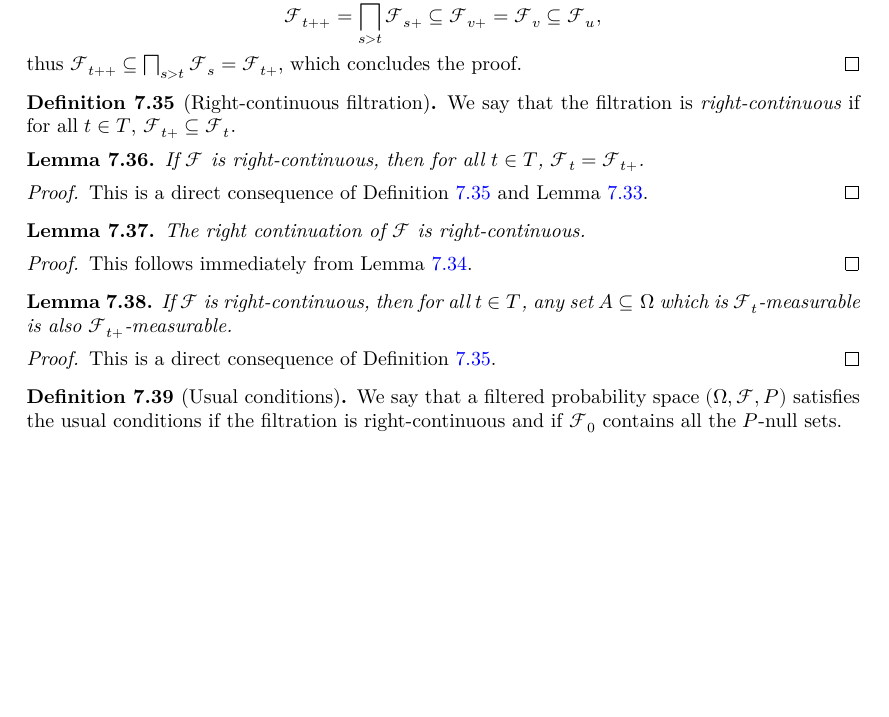
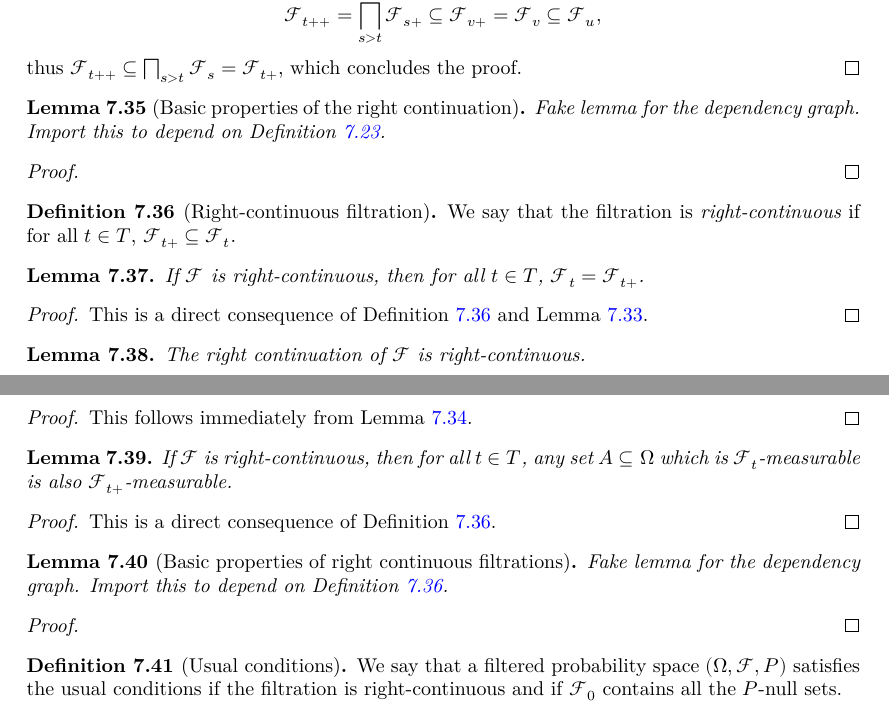
Before and after one commit to RemyDegenne/brownian-motion, a LaTeX thesis (blueprint/src/print.tex, which reads blueprint/src/chapters/filtration_martingale.tex): part of page 49 of 85 before the commit and two parts of pages 49 and 50 of 85 after it, the two joined at a grey line, cut so that both start at the same text, the shorter picture padded with empty space. Compiled offline with XeLaTeX.

Commit message:
add two 'basic' graph nodes

```diff
--- a/blueprint/src/chapters/filtration_martingale.tex
+++ b/blueprint/src/chapters/filtration_martingale.tex
@@ -470,12 +481,25 @@ $$\mathcal{F}_{t++} = \bigsqcap_{s > t} \mathcal{F}_{s+} \subseteq \mathcal{F}_{
 thus $\mathcal{F}_{t++} \subseteq \bigsqcap_{s > t} \mathcal{F}_s = \mathcal{F}_{t+}$, which concludes the proof.
 \end{proof}
 
+
+\begin{lemma}[Basic properties of the right continuation]\label{lem:rightLimitFiltration_basic}
+  \uses{lem:filtrationRightCont, lem:rightContDef, lem:rightContIsolated, lem:rightContSuccOrder, lem:rightContIsMax, lem:rightContExistsGt,lem:rightContNeBot, lem:rightContNotIsMax, lem:rightContEq, lem:leRightCont, lem:rightContSelf}
+  \leanok
+Fake lemma for the dependency graph. Import this to depend on Definition~\ref{def:rightLimitFiltration}.
+\end{lemma}
+
+\begin{proof}\leanok
+
+\end{proof}
+
+
 \begin{definition}[Right-continuous filtration]\label{def:rightContinuous}
-  \uses{def:rightLimitFiltration}
+  \uses{def:rightLimitFiltration, lem:rightLimitFiltration_basic}
   \leanok
   \lean{MeasureTheory.Filtration.IsRightContinuous}
 We say that the filtration is \emph{right-continuous} if for all $t \in T$, $\mathcal{F}_{t+} \subseteq \mathcal{F}_t$.
 \end{definition}
+
 
 \begin{lemma}\label{lem:eqRightCont}
   \uses{def:rightLimitFiltration, def:rightContinuous}
@@ -513,8 +539,20 @@ If $\mathcal{F}$ is right-continuous, then for all $t \in T$, any set $A \subset
 This is a direct consequence of Definition~\ref{def:rightContinuous}.
 \end{proof}
 
+
+\begin{lemma}[Basic properties of right continuous filtrations]\label{lem:rightContinuous_basic}
+  \uses{lem:eqRightCont, lem:rightContinuousRightCont, lem:rightContinuousMeasurableSet}
+  \leanok
+Fake lemma for the dependency graph. Import this to depend on Definition~\ref{def:rightContinuous}.
+\end{lemma}
+
+\begin{proof}\leanok
+
+\end{proof}
+
+
 \begin{definition}[Usual conditions]\label{def:hasUsualConditions}
-  \uses{def:rightContinuous}
+  \uses{def:rightContinuous, lem:rightContinuous_basic}
   \leanok
   \lean{MeasureTheory.Filtration.HasUsualConditions}
 We say that a filtered probability space $(\Omega, \mathcal{F}, P)$ satisfies the usual conditions if the filtration is right-continuous and if $\mathcal{F}_0$ contains all the $P$-null sets.
```
Also changed, not shown: blueprint/src/chapters/debut.tex (+1 -0 lines), blueprint/src/chapters/local_martingales.tex (+2 -2 lines), blueprint/src/chapters/filtration_martingale.tex (13 more changed lines).
